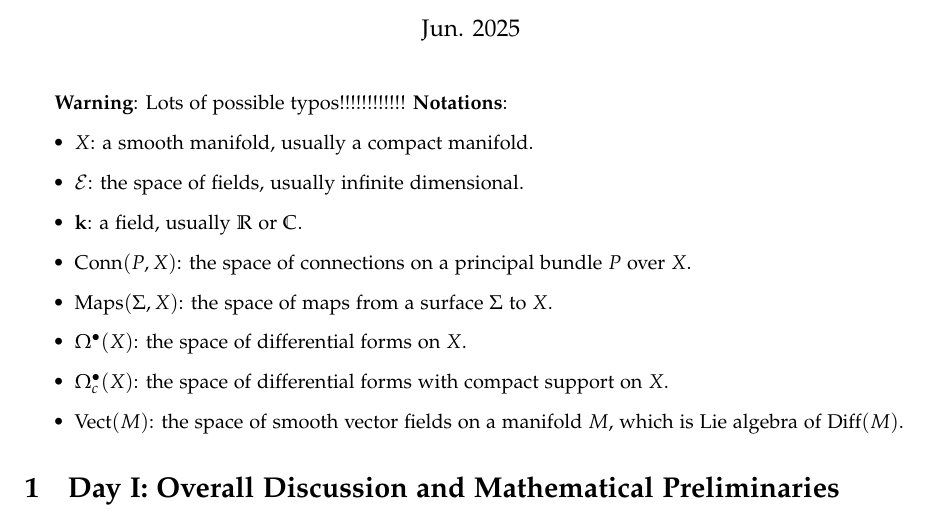
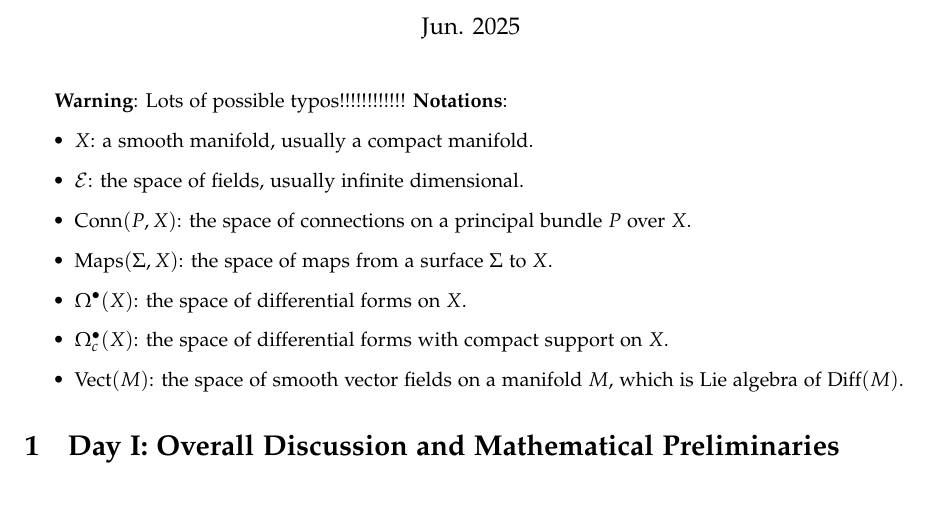
Before and after one commit to pxwg/2025_geo_math, a LaTeX document (qft/main.tex): part of page 1 of 3, cut so that both start at the same text. The pictures show the PDF file qft/main.pdf that the author committed with the source.

Commit message:
update for day1 1/2

```diff
--- a/qft/main.tex
+++ b/qft/main.tex
@@ -27,7 +27,6 @@
 \begin{itemize}
   \item $ X$: a smooth manifold, usually a compact manifold.
   \item $ \mathcal{E}$: the space of fields, usually infinite dimensional.
-  \item $ \mathbf{k}$: a field, usually $ \mathbb{R}$ or $ \mathbb{C}$.
   \item $ \mathrm{Conn}(P,X)$: the space of connections on a principal bundle $ P$ over $ X$.
   \item $ \text{Maps}(\Sigma, X)$: the space of maps from a surface $\Sigma$ to $ X$.
   \item $ \Omega^{\bullet}(X)$: the space of differential forms on $ X$.
```
Also changed, not shown: qft/main.pdf.
